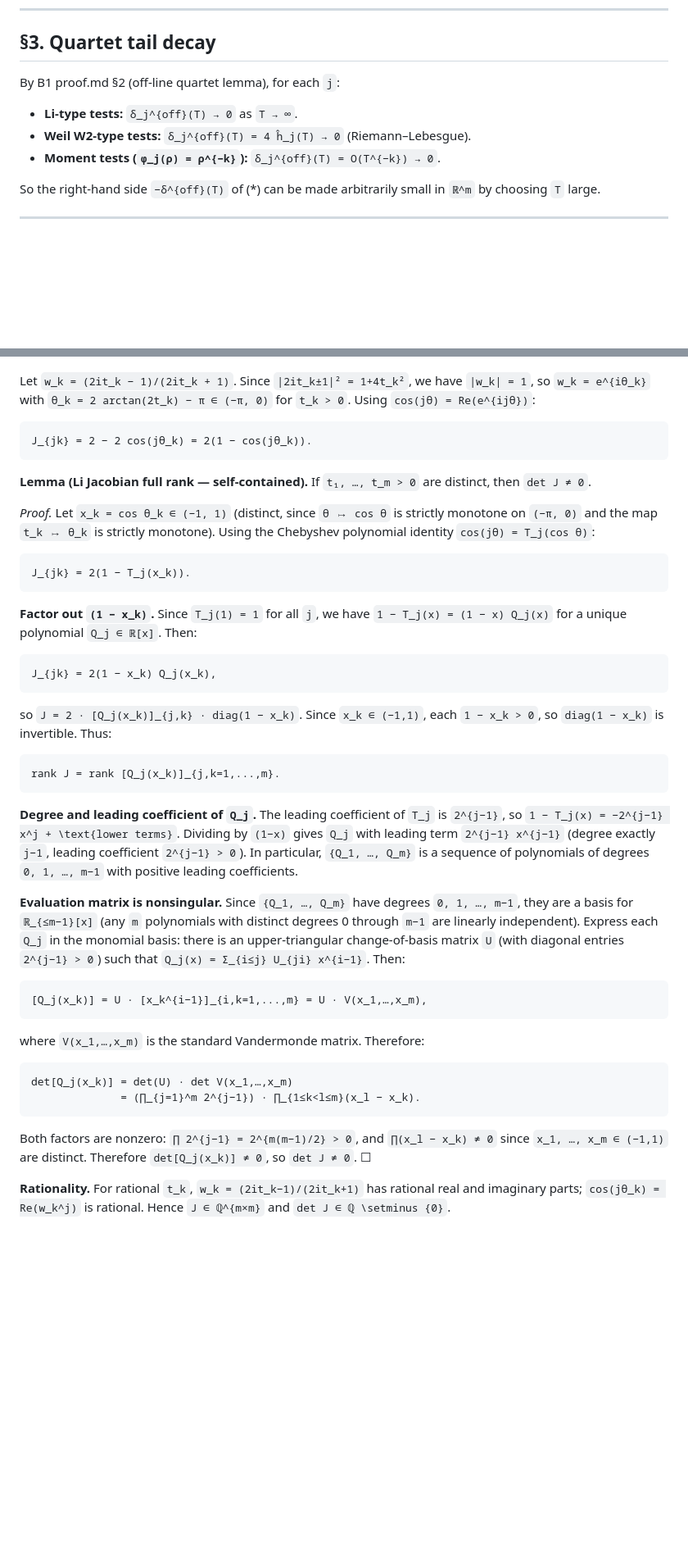
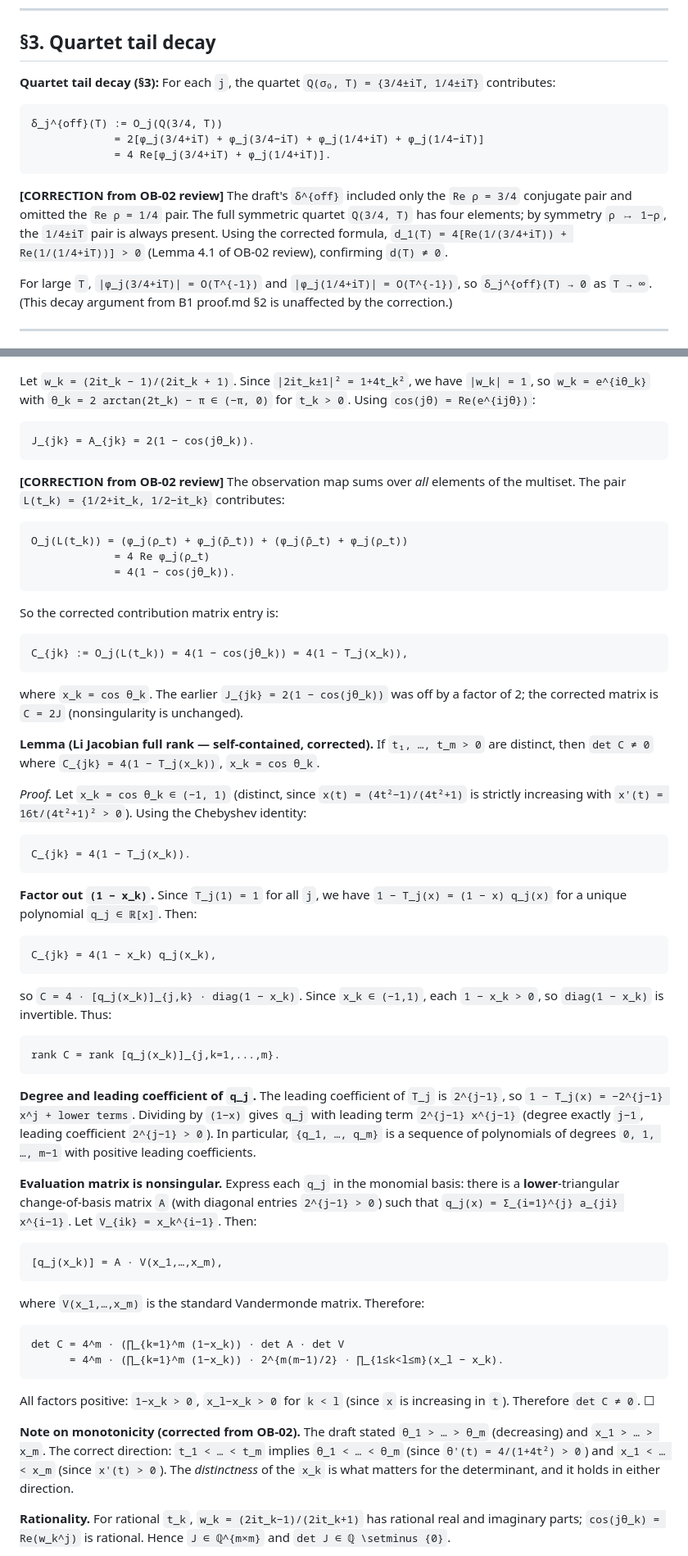
Before and after one commit to telleroutlook/rh-obstruction-theory, a Markdown page: theorems/B2-exact-collision/proof.md, 2 parts joined by grey strips. Shown at 82% size. GitHub-like rendering; blank space fills up the shorter version.

````diff
--- a/theorems/B2-exact-collision/proof.md
+++ b/theorems/B2-exact-collision/proof.md
@@ -51,14 +51,23 @@ where `J ∈ ℝ^{m×n}` has entries `J_{jk} = A_{jk}`.
 
 ## §3. Quartet tail decay
 
-By B1 proof.md §2 (off-line quartet lemma), for each `j`:
+**Quartet tail decay (§3):** For each `j`, the quartet `Q(σ₀, T) = {3/4±iT, 1/4±iT}` contributes:
 
-- **Li-type tests:** `δ_j^{off}(T) → 0` as `T → ∞`.
-- **Weil W2-type tests:** `δ_j^{off}(T) = 4 ĥ_j(T) → 0` (Riemann–Lebesgue).
-- **Moment tests (`φ_j(ρ) = ρ^{−k}`):** `δ_j^{off}(T) = O(T^{−k}) → 0`.
+```
+δ_j^{off}(T) := O_j(Q(3/4, T))
+             = 2[φ_j(3/4+iT) + φ_j(3/4−iT) + φ_j(1/4+iT) + φ_j(1/4−iT)]
+             = 4 Re[φ_j(3/4+iT) + φ_j(1/4+iT)].
+```
 
-So the right-hand side `−δ^{off}(T)` of (*) can be made arbitrarily small in
-`ℝ^m` by choosing `T` large.
+**[CORRECTION from OB-02 review]** The draft's `δ^{off}` included only the `Re ρ = 3/4`
+conjugate pair and omitted the `Re ρ = 1/4` pair.  The full symmetric quartet `Q(3/4, T)`
+has four elements; by symmetry `ρ ↦ 1−ρ`, the `1/4±iT` pair is always present.  Using
+the corrected formula, `d_1(T) = 4[Re(1/(3/4+iT)) + Re(1/(1/4+iT))] > 0` (Lemma 4.1 of
+OB-02 review), confirming `d(T) ≠ 0`.
+
+For large `T`, `|φ_j(3/4+iT)| = O(T^{-1})` and `|φ_j(1/4+iT)| = O(T^{-1})`,
+so `δ_j^{off}(T) → 0` as `T → ∞`.  (This decay argument from B1 proof.md §2 is
+unaffected by the correction.)
 
 ---
 
@@ -111,61 +120,80 @@ Let `w_k = (2it_k − 1)/(2it_k + 1)`.  Since `|2it_k±1|² = 1+4t_k²`, we have
 `t_k > 0`.  Using `cos(jθ) = Re(e^{ijθ})`:
 
 ```
-J_{jk} = 2 − 2 cos(jθ_k) = 2(1 − cos(jθ_k)).
+J_{jk} = A_{jk} = 2(1 − cos(jθ_k)).
 ```
 
-**Lemma (Li Jacobian full rank — self-contained).** If `t₁, …, t_m > 0` are
-distinct, then `det J ≠ 0`.
-
-*Proof.*  Let `x_k = cos θ_k ∈ (−1, 1)` (distinct, since `θ ↦ cos θ` is strictly
-monotone on `(−π, 0)` and the map `t_k ↦ θ_k` is strictly monotone).  Using the
-Chebyshev polynomial identity `cos(jθ) = T_j(cos θ)`:
+**[CORRECTION from OB-02 review]** The observation map sums over *all* elements of
+the multiset.  The pair `L(t_k) = {1/2+it_k, 1/2−it_k}` contributes:
 
 ```
-J_{jk} = 2(1 − T_j(x_k)).
+O_j(L(t_k)) = (φ_j(ρ_t) + φ_j(ρ̄_t)) + (φ_j(ρ̄_t) + φ_j(ρ_t))
+             = 4 Re φ_j(ρ_t)
+             = 4(1 − cos(jθ_k)).
+```
+
+So the corrected contribution matrix entry is:
+
+```
+C_{jk} := O_j(L(t_k)) = 4(1 − cos(jθ_k)) = 4(1 − T_j(x_k)),
+```
+
+where `x_k = cos θ_k`.  The earlier `J_{jk} = 2(1 − cos(jθ_k))` was off by a factor of 2;
+the corrected matrix is `C = 2J` (nonsingularity is unchanged).
+
+**Lemma (Li Jacobian full rank — self-contained, corrected).** If `t₁, …, t_m > 0` are
+distinct, then `det C ≠ 0` where `C_{jk} = 4(1 − T_j(x_k))`, `x_k = cos θ_k`.
+
+*Proof.*  Let `x_k = cos θ_k ∈ (−1, 1)` (distinct, since `x(t) = (4t²−1)/(4t²+1)` is
+strictly increasing with `x'(t) = 16t/(4t²+1)² > 0`).  Using the Chebyshev identity:
+
+```
+C_{jk} = 4(1 − T_j(x_k)).
 ```
 
 **Factor out `(1 − x_k)`.** Since `T_j(1) = 1` for all `j`, we have
-`1 − T_j(x) = (1 − x) Q_j(x)` for a unique polynomial `Q_j ∈ ℝ[x]`.  Then:
+`1 − T_j(x) = (1 − x) q_j(x)` for a unique polynomial `q_j ∈ ℝ[x]`.  Then:
 
 ```
-J_{jk} = 2(1 − x_k) Q_j(x_k),
+C_{jk} = 4(1 − x_k) q_j(x_k),
 ```
 
-so `J = 2 · [Q_j(x_k)]_{j,k} · diag(1 − x_k)`.  Since `x_k ∈ (−1,1)`, each
+so `C = 4 · [q_j(x_k)]_{j,k} · diag(1 − x_k)`.  Since `x_k ∈ (−1,1)`, each
 `1 − x_k > 0`, so `diag(1 − x_k)` is invertible.  Thus:
 
 ```
-rank J = rank [Q_j(x_k)]_{j,k=1,...,m}.
+rank C = rank [q_j(x_k)]_{j,k=1,...,m}.
 ```
 
-**Degree and leading coefficient of `Q_j`.**  The leading coefficient of `T_j` is
-`2^{j−1}`, so `1 − T_j(x) = −2^{j−1} x^j + \text{lower terms}`.  Dividing by
-`(1−x)` gives `Q_j` with leading term `2^{j−1} x^{j−1}` (degree exactly `j−1`,
-leading coefficient `2^{j−1} > 0`).  In particular, `{Q_1, …, Q_m}` is a sequence
+**Degree and leading coefficient of `q_j`.**  The leading coefficient of `T_j` is
+`2^{j−1}`, so `1 − T_j(x) = −2^{j−1} x^j + lower terms`.  Dividing by
+`(1−x)` gives `q_j` with leading term `2^{j−1} x^{j−1}` (degree exactly `j−1`,
+leading coefficient `2^{j−1} > 0`).  In particular, `{q_1, …, q_m}` is a sequence
 of polynomials of degrees `0, 1, …, m−1` with positive leading coefficients.
 
-**Evaluation matrix is nonsingular.**  Since `{Q_1, …, Q_m}` have degrees
-`0, 1, …, m−1`, they are a basis for `ℝ_{≤m−1}[x]` (any `m` polynomials with
-distinct degrees 0 through `m−1` are linearly independent).  Express each `Q_j`
-in the monomial basis: there is an upper-triangular change-of-basis matrix `U`
-(with diagonal entries `2^{j−1} > 0`) such that `Q_j(x) = Σ_{i≤j} U_{ji} x^{i−1}`.
-Then:
+**Evaluation matrix is nonsingular.**  Express each `q_j` in the monomial basis: there
+is a **lower**-triangular change-of-basis matrix `A` (with diagonal entries `2^{j−1} > 0`)
+such that `q_j(x) = Σ_{i=1}^{j} a_{ji} x^{i−1}`.  Let `V_{ik} = x_k^{i−1}`.  Then:
 
 ```
-[Q_j(x_k)] = U · [x_k^{i−1}]_{i,k=1,...,m} = U · V(x_1,…,x_m),
+[q_j(x_k)] = A · V(x_1,…,x_m),
 ```
 
 where `V(x_1,…,x_m)` is the standard Vandermonde matrix.  Therefore:
 
 ```
-det[Q_j(x_k)] = det(U) · det V(x_1,…,x_m)
-              = (∏_{j=1}^m 2^{j−1}) · ∏_{1≤k<l≤m}(x_l − x_k).
+det C = 4^m · (∏_{k=1}^m (1−x_k)) · det A · det V
+      = 4^m · (∏_{k=1}^m (1−x_k)) · 2^{m(m−1)/2} · ∏_{1≤k<l≤m}(x_l − x_k).
 ```
 
-Both factors are nonzero: `∏ 2^{j−1} = 2^{m(m−1)/2} > 0`, and `∏(x_l − x_k) ≠ 0`
-since `x_1, …, x_m ∈ (−1,1)` are distinct. Therefore `det[Q_j(x_k)] ≠ 0`, so
-`det J ≠ 0`. ☐
+All factors positive: `1−x_k > 0`, `x_l−x_k > 0` for `k < l` (since `x` is
+increasing in `t`).  Therefore `det C ≠ 0`. ☐
+
+**Note on monotonicity (corrected from OB-02).** The draft stated `θ_1 > … > θ_m`
+(decreasing) and `x_1 > … > x_m`.  The correct direction: `t_1 < … < t_m` implies
+`θ_1 < … < θ_m` (since `θ'(t) = 4/(1+4t²) > 0`) and `x_1 < … < x_m` (since
+`x'(t) > 0`).  The *distinctness* of the `x_k` is what matters for the determinant,
+and it holds in either direction.
 
 **Rationality.** For rational `t_k`, `w_k = (2it_k−1)/(2it_k+1)` has rational real
 and imaginary parts; `cos(jθ_k) = Re(w_k^j)` is rational.  Hence `J ∈ ℚ^{m×m}` and
````
Also changed, not shown: other parts of theorems/B2-exact-collision/proof.md (+58 -58 lines), PLAN.md (+1 -1 lines), outsource/solutions/OB-02-referee-proof.md (added, +448 -0 lines).
